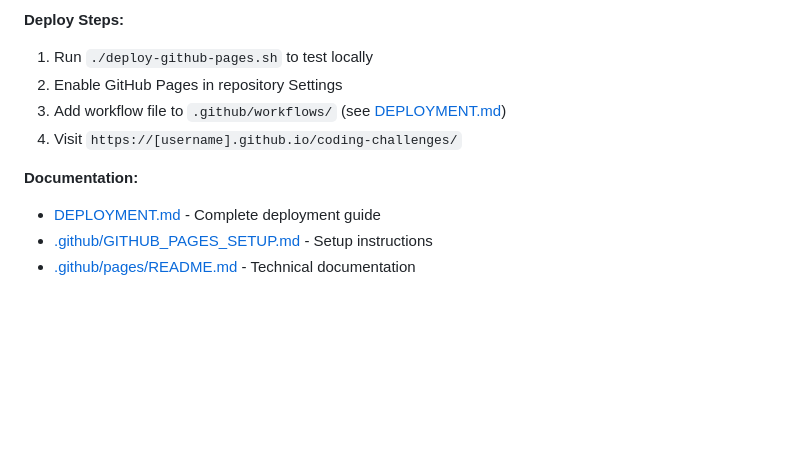
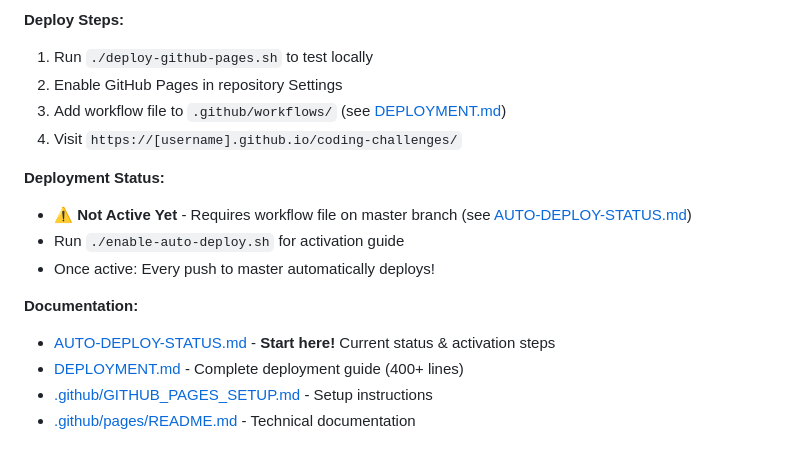
Before and after one commit to Encryptioner/coding-challenges, a Markdown page: README.md, the part around one of its changes. Rendered like a GitHub page; blank space fills up the shorter version.

```diff
--- a/README.md
+++ b/README.md
@@ -32,8 +32,14 @@ This repository includes a complete GitHub Pages deployment system with interact
 3. Add workflow file to `.github/workflows/` (see [DEPLOYMENT.md](./DEPLOYMENT.md))
 4. Visit `https://[username].github.io/coding-challenges/`
 
+**Deployment Status:**
+- ⚠️ **Not Active Yet** - Requires workflow file on master branch (see [AUTO-DEPLOY-STATUS.md](./AUTO-DEPLOY-STATUS.md))
+- Run `./enable-auto-deploy.sh` for activation guide
+- Once active: Every push to master automatically deploys!
+
 **Documentation:**
-- [DEPLOYMENT.md](./DEPLOYMENT.md) - Complete deployment guide
+- [AUTO-DEPLOY-STATUS.md](./AUTO-DEPLOY-STATUS.md) - **Start here!** Current status & activation steps
+- [DEPLOYMENT.md](./DEPLOYMENT.md) - Complete deployment guide (400+ lines)
 - [.github/GITHUB_PAGES_SETUP.md](./.github/GITHUB_PAGES_SETUP.md) - Setup instructions
 - [.github/pages/README.md](./.github/pages/README.md) - Technical documentation
 
```
Also changed, not shown: other parts of README.md (+37 -0 lines), CLAUDE.md (+108 -1 lines).
